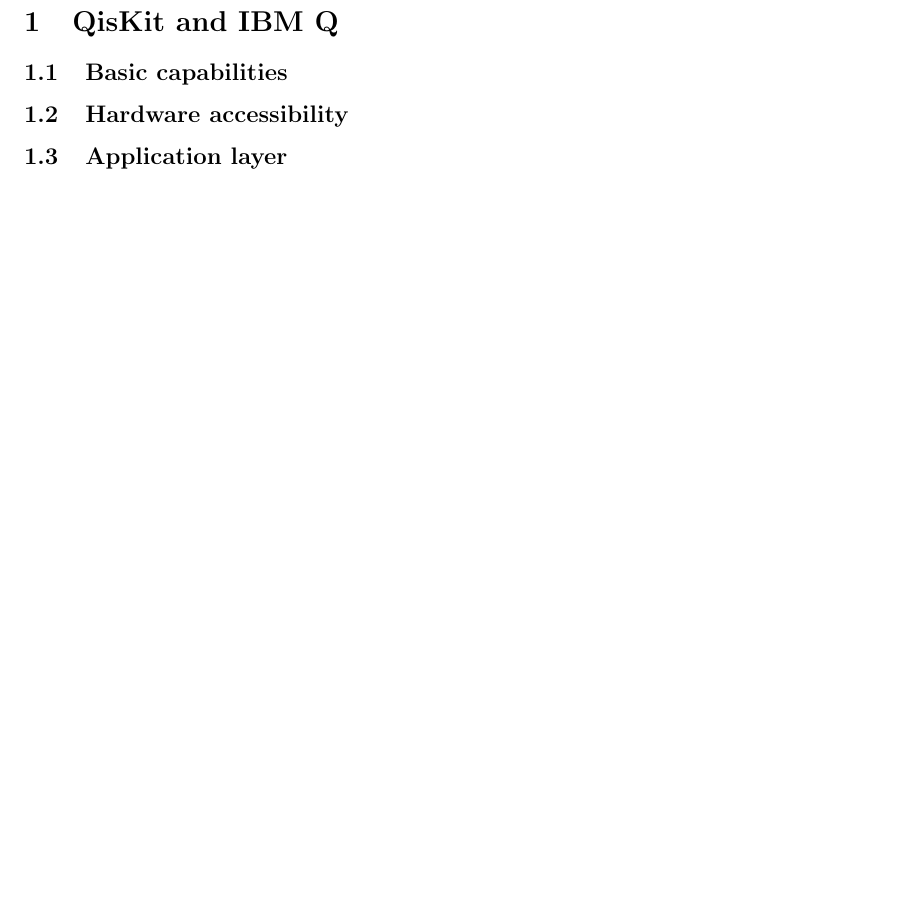
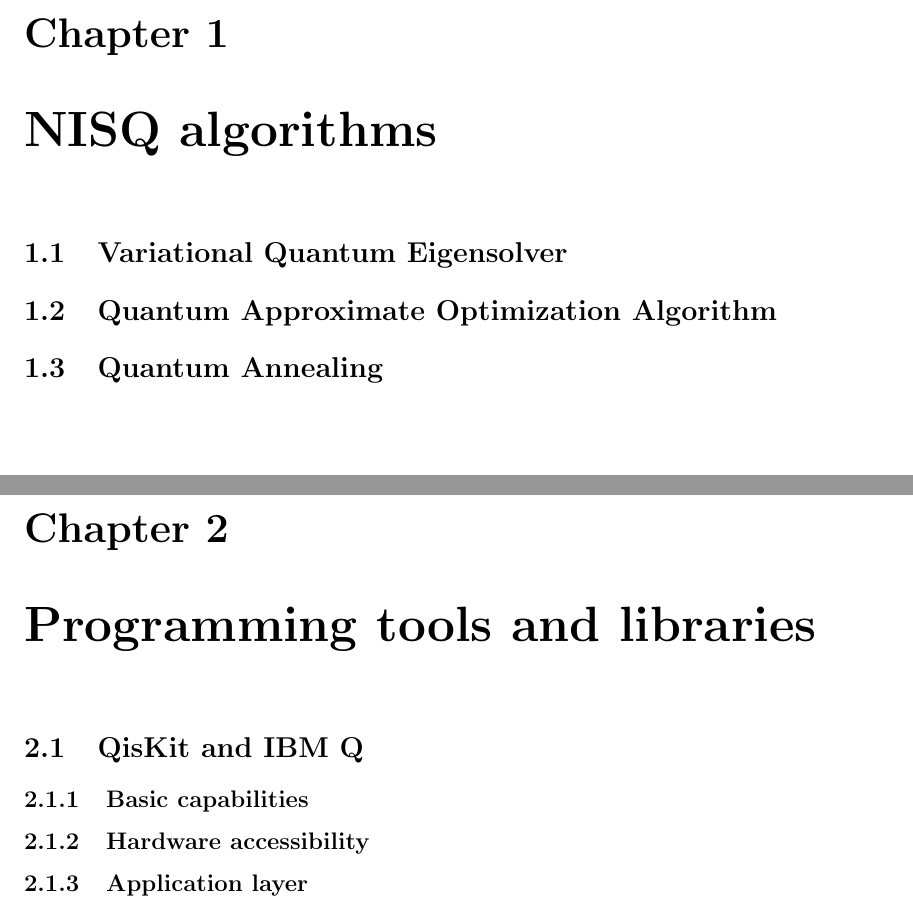
Before and after one commit to jmiszczak/nisq-qprog-tutorial, a LaTeX document (notes/nisq-qprog-tutorial.tex, which reads notes/01_nisq_algs.tex, notes/02_libs_tools.tex): part of the page before the commit and two parts of pages 3 and 4 of 4 after it, the two joined at a grey line, cut at the place of the change, the shorter picture padded with empty space. Compiled offline with pdfLaTeX.

Commit message:
Plan update

```diff
--- /dev/null
+++ b/notes/01_nisq_algs.tex
@@ -0,0 +1,18 @@
+%%%%%%%%%%%%%%%%%%%%%%%%%%%%%%%%%%%%%%%%%%%%%%%%%%%%%%%%%%%%%%%%%%%%%%%%%%%%%%%%
+\chapter{NISQ algorithms}
+%%%%%%%%%%%%%%%%%%%%%%%%%%%%%%%%%%%%%%%%%%%%%%%%%%%%%%%%%%%%%%%%%%%%%%%%%%%%%%%%
+
+
+%%%%%%%%%%%%%%%%%%%%%%%%%%%%%%%%%%%%%%%%%%%%%%%%%%%%%%%%%%%%%%%%%%%%%%%%%%%%%%%%
+\section{Variational Quantum Eigensolver}
+%%%%%%%%%%%%%%%%%%%%%%%%%%%%%%%%%%%%%%%%%%%%%%%%%%%%%%%%%%%%%%%%%%%%%%%%%%%%%%%%
+
+
+%%%%%%%%%%%%%%%%%%%%%%%%%%%%%%%%%%%%%%%%%%%%%%%%%%%%%%%%%%%%%%%%%%%%%%%%%%%%%%%%
+\section{Quantum Approximate Optimization Algorithm}
+%%%%%%%%%%%%%%%%%%%%%%%%%%%%%%%%%%%%%%%%%%%%%%%%%%%%%%%%%%%%%%%%%%%%%%%%%%%%%%%%
+
+
+%%%%%%%%%%%%%%%%%%%%%%%%%%%%%%%%%%%%%%%%%%%%%%%%%%%%%%%%%%%%%%%%%%%%%%%%%%%%%%%%
+\section{Quantum Annealing}
+%%%%%%%%%%%%%%%%%%%%%%%%%%%%%%%%%%%%%%%%%%%%%%%%%%%%%%%%%%%%%%%%%%%%%%%%%%%%%%%%
--- /dev/null
+++ b/notes/02_libs_tools.tex
@@ -0,0 +1,19 @@
+%%%%%%%%%%%%%%%%%%%%%%%%%%%%%%%%%%%%%%%%%%%%%%%%%%%%%%%%%%%%%%%%%%%%%%%%%%%%%%%%
+\chapter{Programming tools and libraries}
+%%%%%%%%%%%%%%%%%%%%%%%%%%%%%%%%%%%%%%%%%%%%%%%%%%%%%%%%%%%%%%%%%%%%%%%%%%%%%%%%
+
+
+%%%%%%%%%%%%%%%%%%%%%%%%%%%%%%%%%%%%%%%%%%%%%%%%%%%%%%%%%%%%%%%%%%%%%%%%%%%%%%%%
+\section{QisKit and IBM Q}
+%%%%%%%%%%%%%%%%%%%%%%%%%%%%%%%%%%%%%%%%%%%%%%%%%%%%%%%%%%%%%%%%%%%%%%%%%%%%%%%%
+
+%%%%%%%%%%%%%%%%%%%%%%%%%%%%%%%%%%%%%%%%%%%%%%%%%%%%%%%%%%%%%%%%%%%%%%%%%%%%%%%%
+\subsection{Basic capabilities}
+%%%%%%%%%%%%%%%%%%%%%%%%%%%%%%%%%%%%%%%%%%%%%%%%%%%%%%%%%%%%%%%%%%%%%%%%%%%%%%%%
+
+%%%%%%%%%%%%%%%%%%%%%%%%%%%%%%%%%%%%%%%%%%%%%%%%%%%%%%%%%%%%%%%%%%%%%%%%%%%%%%%%
+\subsection{Hardware accessibility}
+%%%%%%%%%%%%%%%%%%%%%%%%%%%%%%%%%%%%%%%%%%%%%%%%%%%%%%%%%%%%%%%%%%%%%%%%%%%%%%%%
+
+%%%%%%%%%%%%%%%%%%%%%%%%%%%%%%%%%%%%%%%%%%%%%%%%%%%%%%%%%%%%%%%%%%%%%%%%%%%%%%%%
+\subsection{Application layer}
--- a/notes/nisq-qprog-tutorial.tex
+++ b/notes/nisq-qprog-tutorial.tex
@@ -1,8 +1,10 @@
-\documentclass[11pt,a4paper]{article}
+% v 0.01 - 13/02/2021 - init
+% v 0.02 - 05/04/2021 - updated plan
+\documentclass[11pt,a4paper]{report}
 
 \usepackage{fullpage}
 
-\title{Tools, languages and methods for quantum programming in NISQ era}
+\title{Algorithms, tools, languages, and methods for quantum programming in NISQ era}
 \author{J.A. Miszczak}
 \date{13/02/2021}
 
```
Also changed, not shown: notes/02_libs_tools.tex (41 more changed lines), notes/nisq-qprog-tutorial.tex (53 more changed lines).
